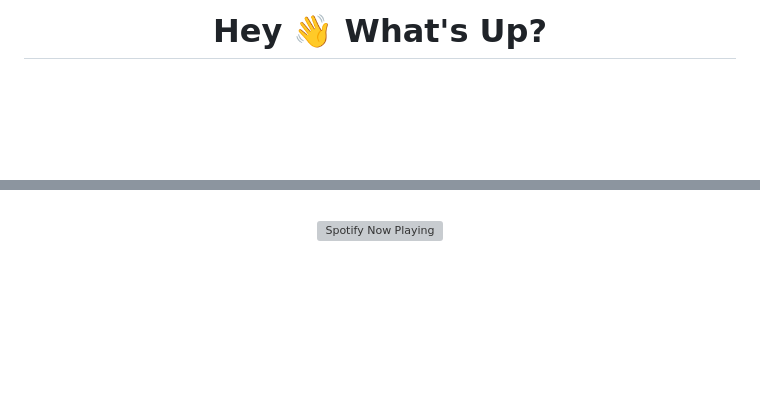
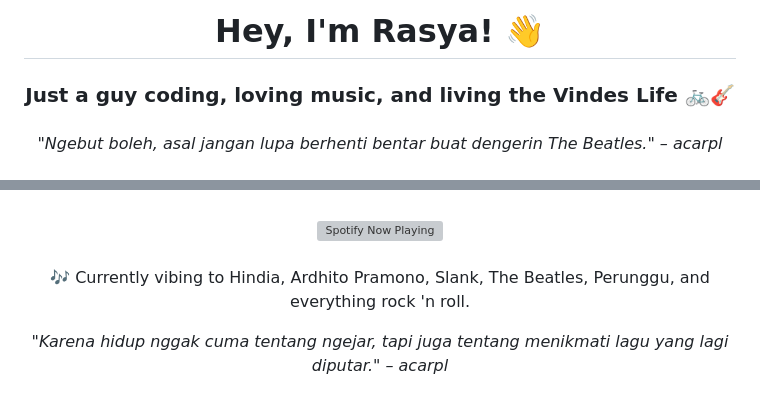
Before and after one commit to acarpl/acarpl, a Markdown page: README.md, 2 parts joined by grey strips. GitHub-like rendering; blank space fills up the shorter version; grey boxes are pictures that could not be loaded.

```diff
--- a/README.md
+++ b/README.md
@@ -1,4 +1,11 @@
-<h1 align="center">Hey 👋 What's Up?</h1>
+<h1 align="center">Hey, I'm Rasya! 👋</h1>
+<h3 align="center">Just a guy coding, loving music, and living the Vindes Life 🚲🎸</h3>
+
+###
+
+<p align="center">
+  <em>"Ngebut boleh, asal jangan lupa berhenti bentar buat dengerin The Beatles." – acarpl</em>
+</p>
 
 ###
 
@@ -51,6 +50,14 @@
 
 ###
 
+<p align="center">🎶 Currently vibing to Hindia, Ardhito Pramono, Slank, The Beatles, Perunggu, and everything rock 'n roll.</p>
+
+<p align="center">
+  <em>"Karena hidup nggak cuma tentang ngejar, tapi juga tentang menikmati lagu yang lagi diputar." – acarpl</em>
+</p>
+
+###
+
 <picture>
   <source media="(prefers-color-scheme: dark)" srcset="https://raw.githubusercontent.com/acarpl/acarpl/output/pacman-contribution-graph-dark.svg">
   <source media="(prefers-color-scheme: light)" srcset="https://raw.githubusercontent.com/acarpl/acarpl/output/pacman-contribution-graph.svg">
```
Also changed, not shown: other parts of README.md (+20 -28 lines).
